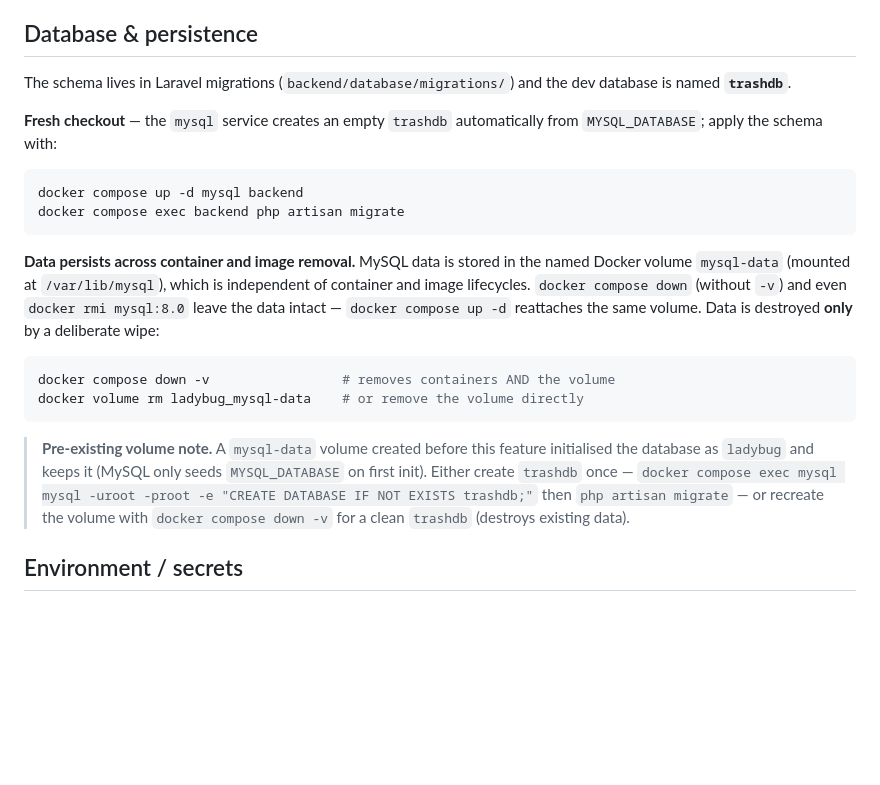
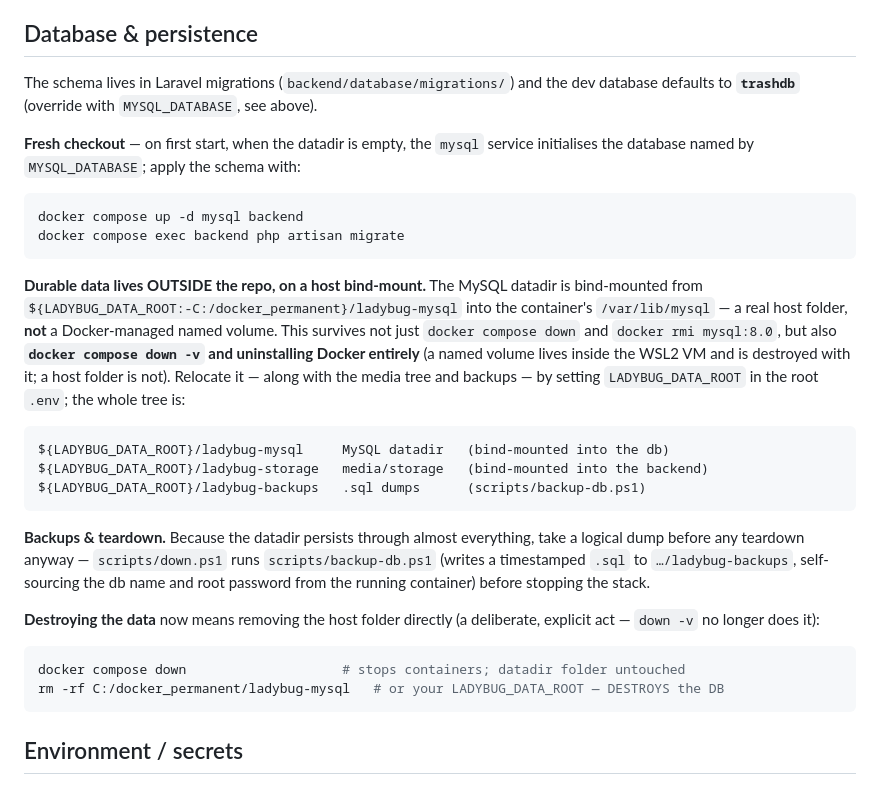
Before and after one commit to urmomeesak77/ladybug, a Markdown page: README.md, the part around the change. Rendered like a GitHub page; blank space fills up the shorter version.

Commit message:
docs: correct README DB persistence to host bind-mount
The datadir moved from a named volume (mysql-data) to a host
bind-mount under LADYBUG_DATA_ROOT; down -v no longer wipes it.

Co-Authored-By: Claude Opus 4.8 <noreply@anthropic.com>

````diff
--- a/README.md
+++ b/README.md
@@ -45,33 +45,44 @@ curl http://localhost:8000/api/health      # -> {"status":"ok"}
 ## Database & persistence
 
 The schema lives in Laravel migrations (`backend/database/migrations/`) and the dev
-database is named **`trashdb`**.
+database defaults to **`trashdb`** (override with `MYSQL_DATABASE`, see above).
 
-**Fresh checkout** — the `mysql` service creates an empty `trashdb` automatically
-from `MYSQL_DATABASE`; apply the schema with:
+**Fresh checkout** — on first start, when the datadir is empty, the `mysql` service
+initialises the database named by `MYSQL_DATABASE`; apply the schema with:
 
 ```sh
 docker compose up -d mysql backend
 docker compose exec backend php artisan migrate
 ```
 
-**Data persists across container and image removal.** MySQL data is stored in the
-named Docker volume `mysql-data` (mounted at `/var/lib/mysql`), which is independent
-of container and image lifecycles. `docker compose down` (without `-v`) and even
-`docker rmi mysql:8.0` leave the data intact — `docker compose up -d` reattaches the
-same volume. Data is destroyed **only** by a deliberate wipe:
+**Durable data lives OUTSIDE the repo, on a host bind-mount.** The MySQL datadir is
+bind-mounted from `${LADYBUG_DATA_ROOT:-C:/docker_permanent}/ladybug-mysql` into the
+container's `/var/lib/mysql` — a real host folder, **not** a Docker-managed named
+volume. This survives not just `docker compose down` and `docker rmi mysql:8.0`, but
+also **`docker compose down -v` and uninstalling Docker entirely** (a named volume
+lives inside the WSL2 VM and is destroyed with it; a host folder is not). Relocate it
+— along with the media tree and backups — by setting `LADYBUG_DATA_ROOT` in the root
+`.env`; the whole tree is:
+
+```
+${LADYBUG_DATA_ROOT}/ladybug-mysql     MySQL datadir   (bind-mounted into the db)
+${LADYBUG_DATA_ROOT}/ladybug-storage   media/storage   (bind-mounted into the backend)
+${LADYBUG_DATA_ROOT}/ladybug-backups   .sql dumps      (scripts/backup-db.ps1)
+```
+
+**Backups & teardown.** Because the datadir persists through almost everything, take
+a logical dump before any teardown anyway — `scripts/down.ps1` runs
+`scripts/backup-db.ps1` (writes a timestamped `.sql` to `…/ladybug-backups`,
+self-sourcing the db name and root password from the running container) before
+stopping the stack.
+
+**Destroying the data** now means removing the host folder directly (a deliberate,
+explicit act — `down -v` no longer does it):
 
 ```sh
-docker compose down -v                 # removes containers AND the volume
-docker volume rm ladybug_mysql-data    # or remove the volume directly
+docker compose down                    # stops containers; datadir folder untouched
+rm -rf C:/docker_permanent/ladybug-mysql   # or your LADYBUG_DATA_ROOT — DESTROYS the DB
 ```
-
-> **Pre-existing volume note.** A `mysql-data` volume created before this feature
-> initialised the database as `ladybug` and keeps it (MySQL only seeds
-> `MYSQL_DATABASE` on first init). Either create `trashdb` once —
-> `docker compose exec mysql mysql -uroot -proot -e "CREATE DATABASE IF NOT EXISTS trashdb;"`
-> then `php artisan migrate` — or recreate the volume with `docker compose down -v`
-> for a clean `trashdb` (destroys existing data).
 
 ## Environment / secrets
 
````
